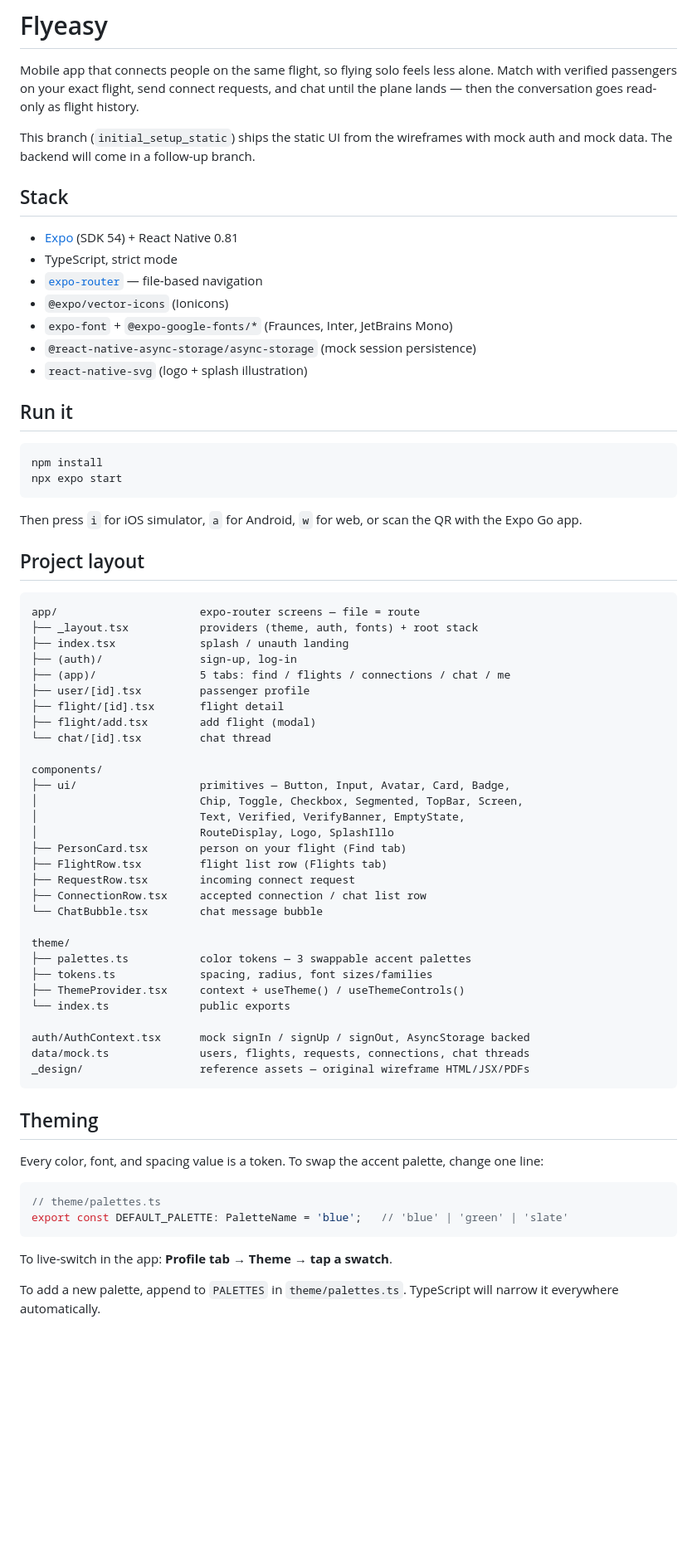
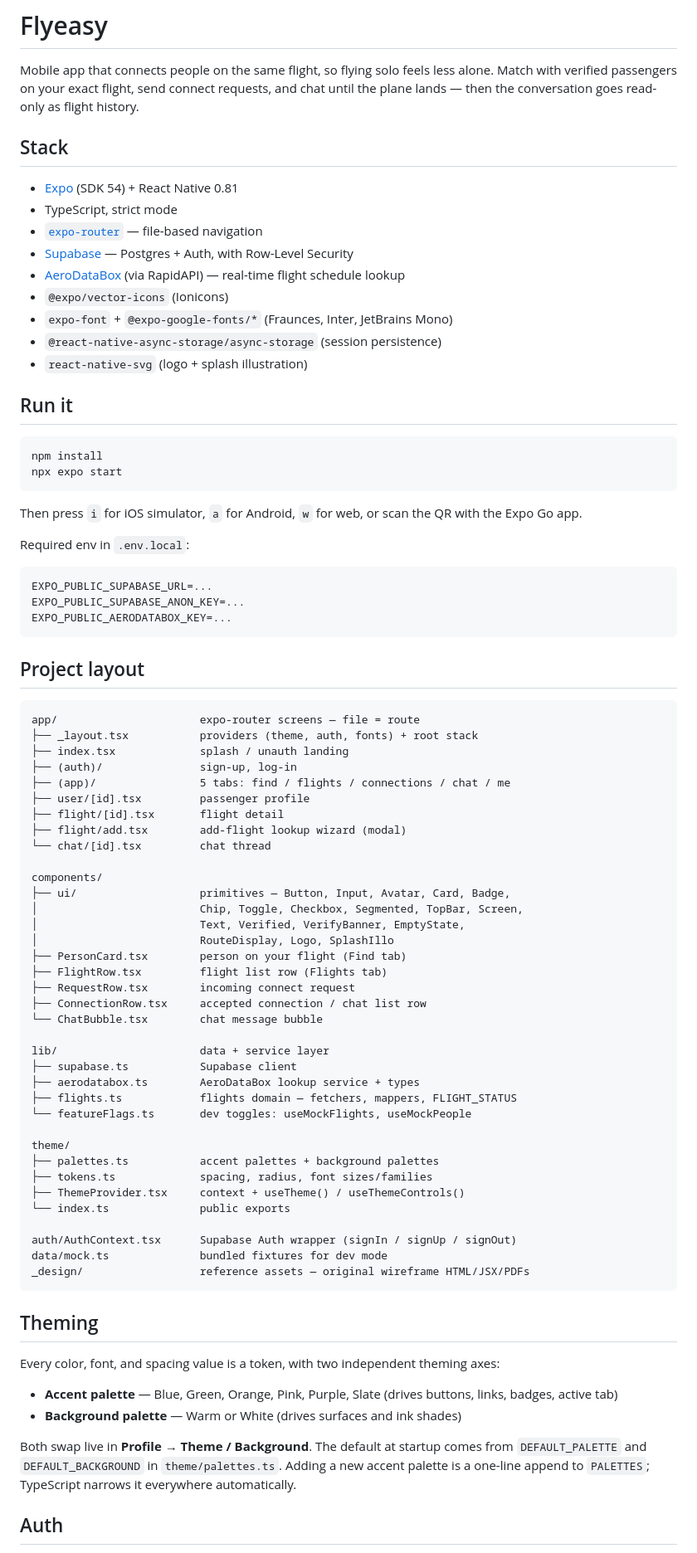
Before and after one commit to Ari-Da/flyeasy, a Markdown page: README.md, the part around one of its changes. Shown at 83% size. GitHub-like rendering; blank space fills up the shorter version.

````diff
--- a/README.md
+++ b/README.md
@@ -1,17 +1,17 @@
 # Flyeasy
 
 Mobile app that connects people on the same flight, so flying solo feels less alone. Match with verified passengers on your exact flight, send connect requests, and chat until the plane lands — then the conversation goes read-only as flight history.
-
-This branch (`initial_setup_static`) ships the static UI from the wireframes with mock auth and mock data. The backend will come in a follow-up branch.
 
 ## Stack
 
 - [Expo](https://expo.dev/) (SDK 54) + React Native 0.81
 - TypeScript, strict mode
 - [`expo-router`](https://docs.expo.dev/router/introduction/) — file-based navigation
+- [Supabase](https://supabase.com/) — Postgres + Auth, with Row-Level Security
+- [AeroDataBox](https://aerodatabox.com/) (via RapidAPI) — real-time flight schedule lookup
 - `@expo/vector-icons` (Ionicons)
 - `expo-font` + `@expo-google-fonts/*` (Fraunces, Inter, JetBrains Mono)
-- `@react-native-async-storage/async-storage` (mock session persistence)
+- `@react-native-async-storage/async-storage` (session persistence)
 - `react-native-svg` (logo + splash illustration)
 
 ## Run it
@@ -23,6 +23,14 @@ npx expo start
 
 Then press `i` for iOS simulator, `a` for Android, `w` for web, or scan the QR with the Expo Go app.
 
+Required env in `.env.local`:
+
+```
+EXPO_PUBLIC_SUPABASE_URL=...
+EXPO_PUBLIC_SUPABASE_ANON_KEY=...
+EXPO_PUBLIC_AERODATABOX_KEY=...
+```
+
 ## Project layout
 
 ```
@@ -33,7 +41,7 @@ app/                      expo-router screens — file = route
 ├── (app)/                5 tabs: find / flights / connections / chat / me
 ├── user/[id].tsx         passenger profile
 ├── flight/[id].tsx       flight detail
-├── flight/add.tsx        add flight (modal)
+├── flight/add.tsx        add-flight lookup wizard (modal)
 └── chat/[id].tsx         chat thread
 
 components/
@@ -47,27 +55,31 @@ components/
 ├── ConnectionRow.tsx     accepted connection / chat list row
 └── ChatBubble.tsx        chat message bubble
 
+lib/                      data + service layer
+├── supabase.ts           Supabase client
+├── aerodatabox.ts        AeroDataBox lookup service + types
+├── flights.ts            flights domain — fetchers, mappers, FLIGHT_STATUS
+└── featureFlags.ts       dev toggles: useMockFlights, useMockPeople
+
 theme/
-├── palettes.ts           color tokens — 3 swappable accent palettes
+├── palettes.ts           accent palettes + background palettes
 ├── tokens.ts             spacing, radius, font sizes/families
 ├── ThemeProvider.tsx     context + useTheme() / useThemeControls()
 └── index.ts              public exports
 
-auth/AuthContext.tsx      mock signIn / signUp / signOut, AsyncStorage backed
-data/mock.ts              users, flights, requests, connections, chat threads
+auth/AuthContext.tsx      Supabase Auth wrapper (signIn / signUp / signOut)
+data/mock.ts              bundled fixtures for dev mode
 _design/                  reference assets — original wireframe HTML/JSX/PDFs
 ```
 
 ## Theming
 
-Every color, font, and spacing value is a token. To swap the accent palette, change one line:
+Every color, font, and spacing value is a token, with two independent theming axes:
 
-```ts
-// theme/palettes.ts
-export const DEFAULT_PALETTE: PaletteName = 'blue';   // 'blue' | 'green' | 'slate'
-```
+- **Accent palette** — Blue, Green, Orange, Pink, Purple, Slate (drives buttons, links, badges, active tab)
+- **Background palette** — Warm or White (drives surfaces and ink shades)
 
-To live-switch in the app: **Profile tab → Theme → tap a swatch**.
+Both swap live in **Profile → Theme / Background**. The default at startup comes from `DEFAULT_PALETTE` and `DEFAULT_BACKGROUND` in `theme/palettes.ts`. Adding a new accent palette is a one-line append to `PALETTES`; TypeScript narrows it everywhere automatically.
 
-To add a new palette, append to `PALETTES` in `theme/palettes.ts`. TypeScript will narrow it everywhere automatically.
+## Auth
 
````
Also changed, not shown: other parts of README.md (+19 -19 lines).
